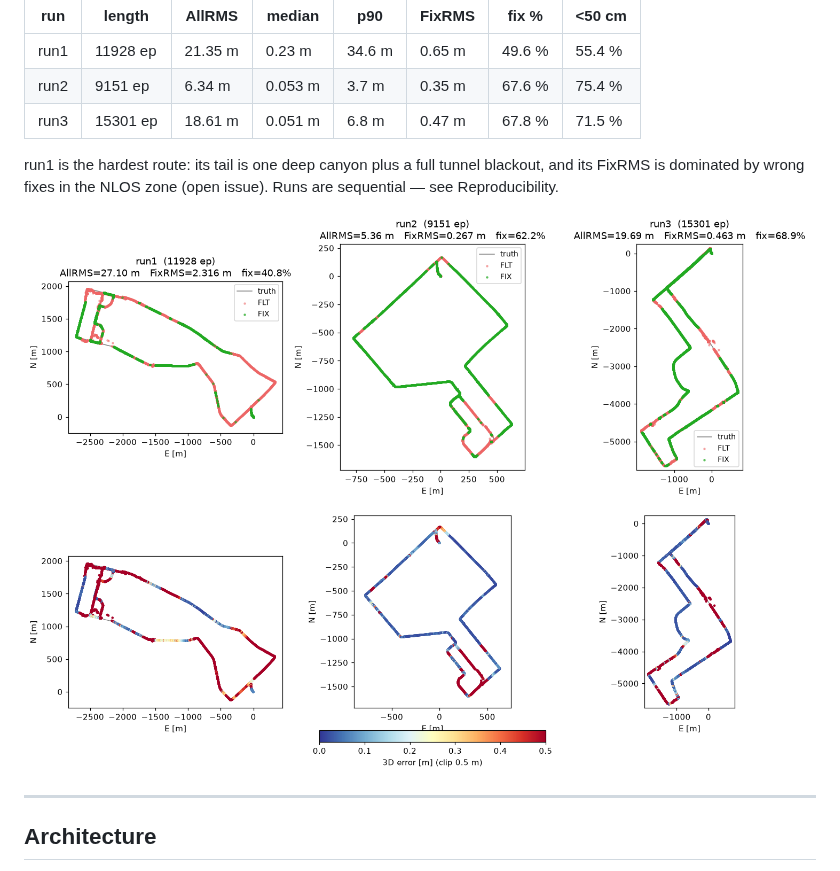
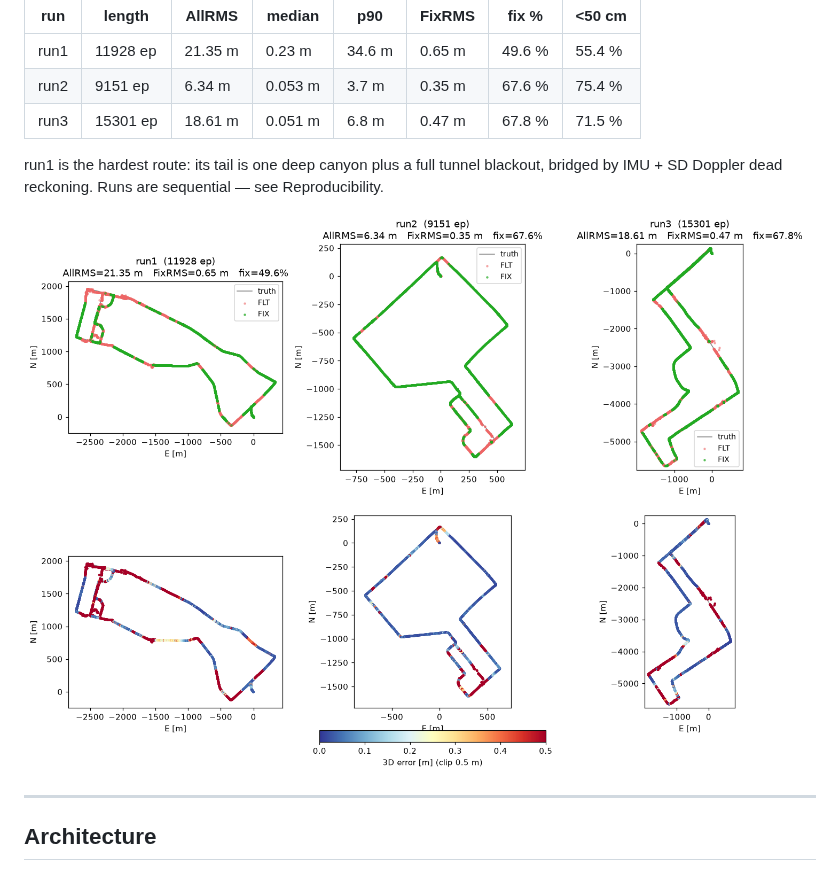
Before and after one commit to inuex35/tightly-coupled-gnss-imu-fgo, a Markdown page: README.md, the part around the change. Drawn GitHub-style; pictures changed too: docs/tokyo_defaults.png.

Commit message:
README: refresh figure and run1 caveat for the AR-defense defaults
Co-Authored-By: Claude Fable 5 <noreply@anthropic.com>
Claude-Session: https://claude.ai/code/session_01Rvdhcw2DeaNusUtazTTX9K

```diff
--- a/README.md
+++ b/README.md
@@ -97,8 +97,8 @@ NF=3: GPS L1/L2/L5, Galileo E1/E5a/E5b, QZSS L1/L2/L5, BDS B1C/B1I/B2a.
 | run3 | 15301 ep  | 18.61 m | 0.051 m |  6.8 m | 0.47 m  | 67.8 % | 71.5 % |
 
 run1 is the hardest route: its tail is one deep canyon plus a full
-tunnel blackout, and its FixRMS is dominated by wrong fixes in the NLOS
-zone (open issue). Runs are sequential — see Reproducibility.
+tunnel blackout, bridged by IMU + SD Doppler dead reckoning. Runs are
+sequential — see Reproducibility.
 
 ![tokyo_defaults](docs/tokyo_defaults.png)
 
```
